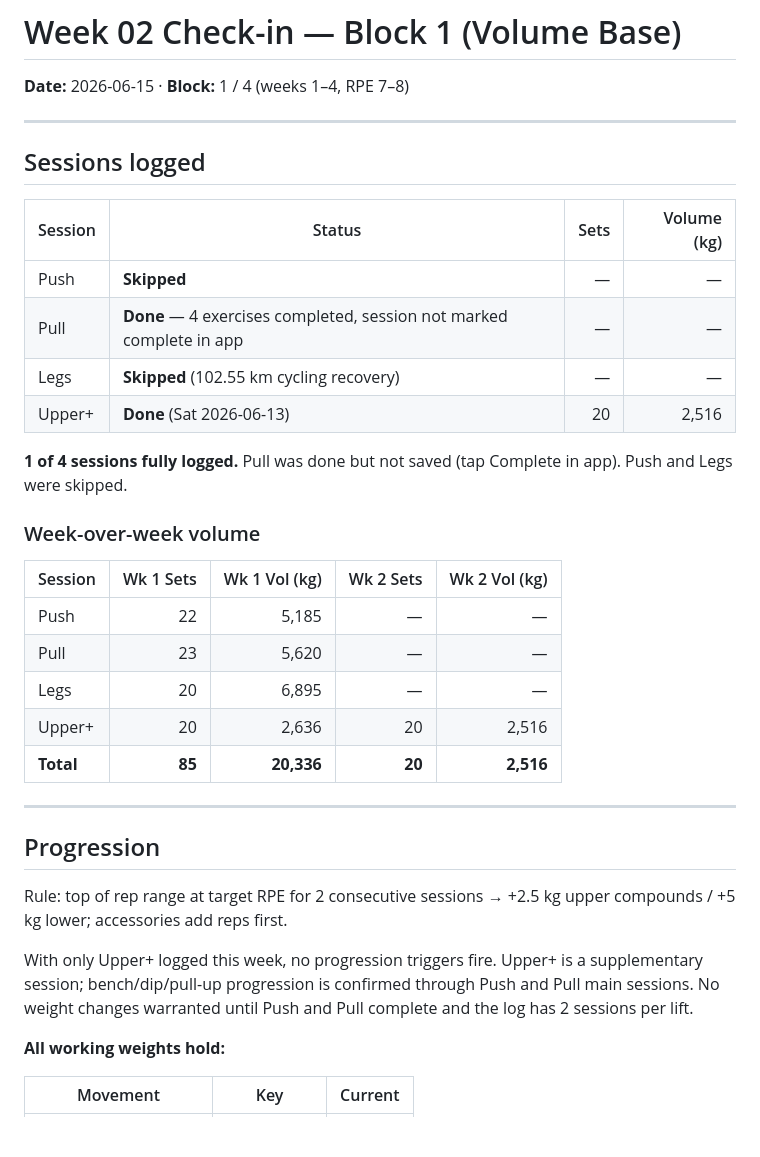
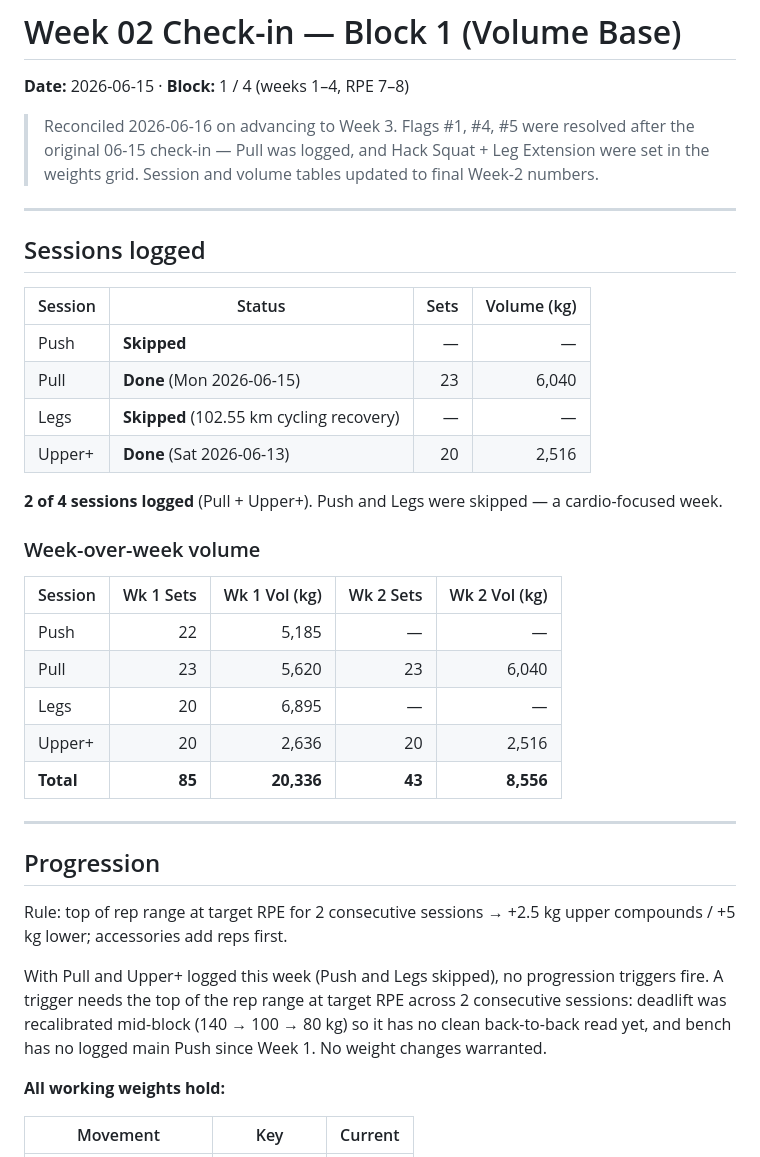
Before and after one commit to 2002Bishwajeet/workout-plan, a Markdown page: docs/checkins/week-02.md, the part around one of its changes. GitHub-like rendering; blank space fills up the shorter version.

```diff
--- a/docs/checkins/week-02.md
+++ b/docs/checkins/week-02.md
@@ -1,6 +1,10 @@
 # Week 02 Check-in — Block 1 (Volume Base)
 
 **Date:** 2026-06-15 · **Block:** 1 / 4 (weeks 1–4, RPE 7–8)
+
+> Reconciled 2026-06-16 on advancing to Week 3. Flags #1, #4, #5 were resolved after the
+> original 06-15 check-in — Pull was logged, and Hack Squat + Leg Extension were set in the
+> weights grid. Session and volume tables updated to final Week-2 numbers.
 
 ---
 
@@ -9,21 +13,21 @@
 | Session | Status | Sets | Volume (kg) |
 |---------|--------|-----:|------------:|
 | Push | **Skipped** | — | — |
-| Pull | **Done** — 4 exercises completed, session not marked complete in app | — | — |
+| Pull | **Done** (Mon 2026-06-15) | 23 | 6,040 |
 | Legs | **Skipped** (102.55 km cycling recovery) | — | — |
 | Upper+ | **Done** (Sat 2026-06-13) | 20 | 2,516 |
 
-**1 of 4 sessions fully logged.** Pull was done but not saved (tap Complete in app). Push and Legs were skipped.
+**2 of 4 sessions logged** (Pull + Upper+). Push and Legs were skipped — a cardio-focused week.
 
 ### Week-over-week volume
 
 | Session | Wk 1 Sets | Wk 1 Vol (kg) | Wk 2 Sets | Wk 2 Vol (kg) |
 |---------|----------:|--------------:|----------:|--------------:|
 | Push | 22 | 5,185 | — | — |
-| Pull | 23 | 5,620 | — | — |
+| Pull | 23 | 5,620 | 23 | 6,040 |
 | Legs | 20 | 6,895 | — | — |
 | Upper+ | 20 | 2,636 | 20 | 2,516 |
-| **Total** | **85** | **20,336** | **20** | **2,516** |
+| **Total** | **85** | **20,336** | **43** | **8,556** |
 
 ---
 
@@ -31,7 +35,7 @@
 
 Rule: top of rep range at target RPE for 2 consecutive sessions → +2.5 kg upper compounds / +5 kg lower; accessories add reps first.
 
-With only Upper+ logged this week, no progression triggers fire. Upper+ is a supplementary session; bench/dip/pull-up progression is confirmed through Push and Pull main sessions. No weight changes warranted until Push and Pull complete and the log has 2 sessions per lift.
+With Pull and Upper+ logged this week (Push and Legs skipped), no progression triggers fire. A trigger needs the top of the rep range at target RPE across 2 consecutive sessions: deadlift was recalibrated mid-block (140 → 100 → 80 kg) so it has no clean back-to-back read yet, and bench has no logged main Push since Week 1. No weight changes warranted.
 
 **All working weights hold:**
 
```
Also changed, not shown: other parts of docs/checkins/week-02.md (+11 -9 lines).
